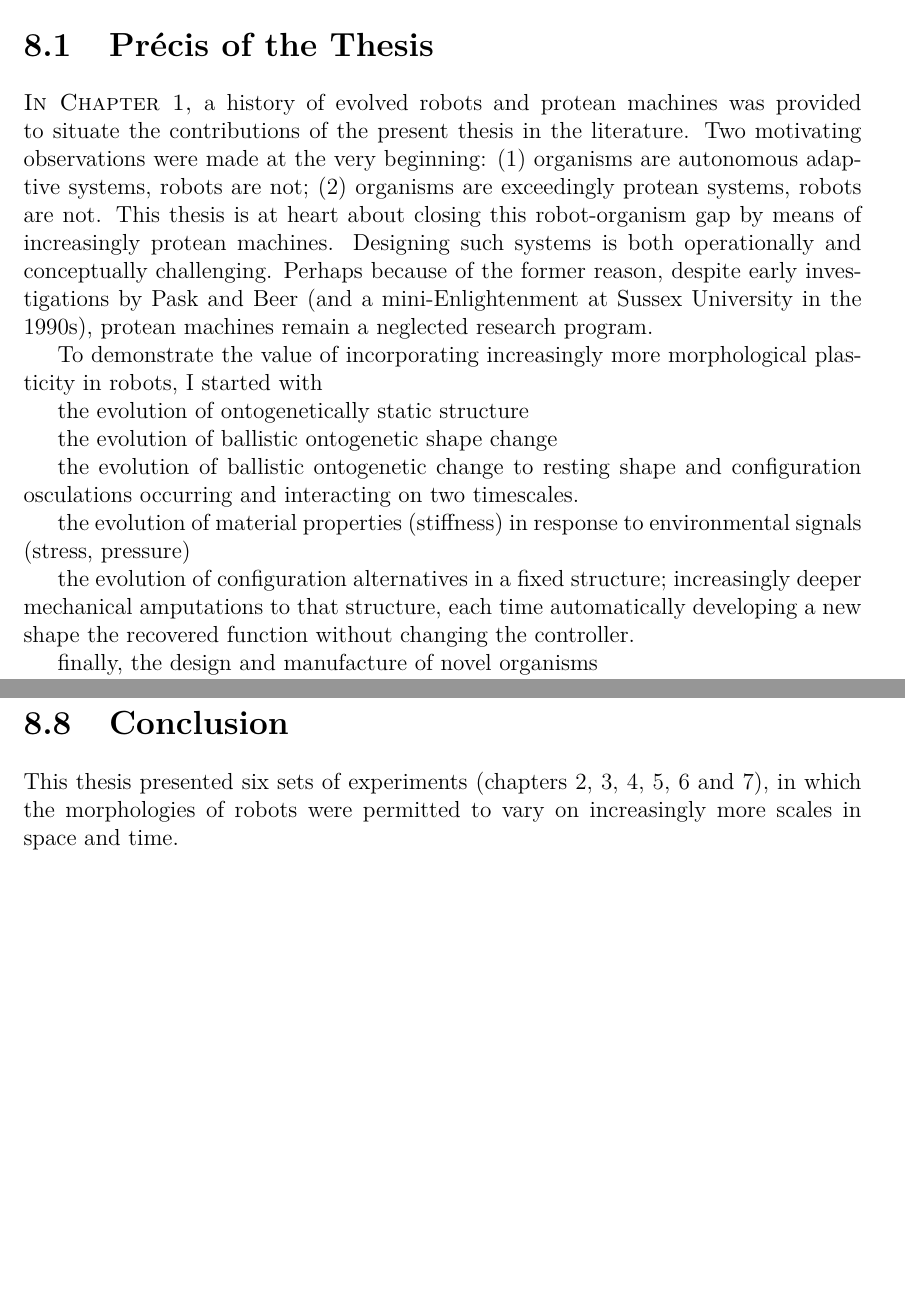
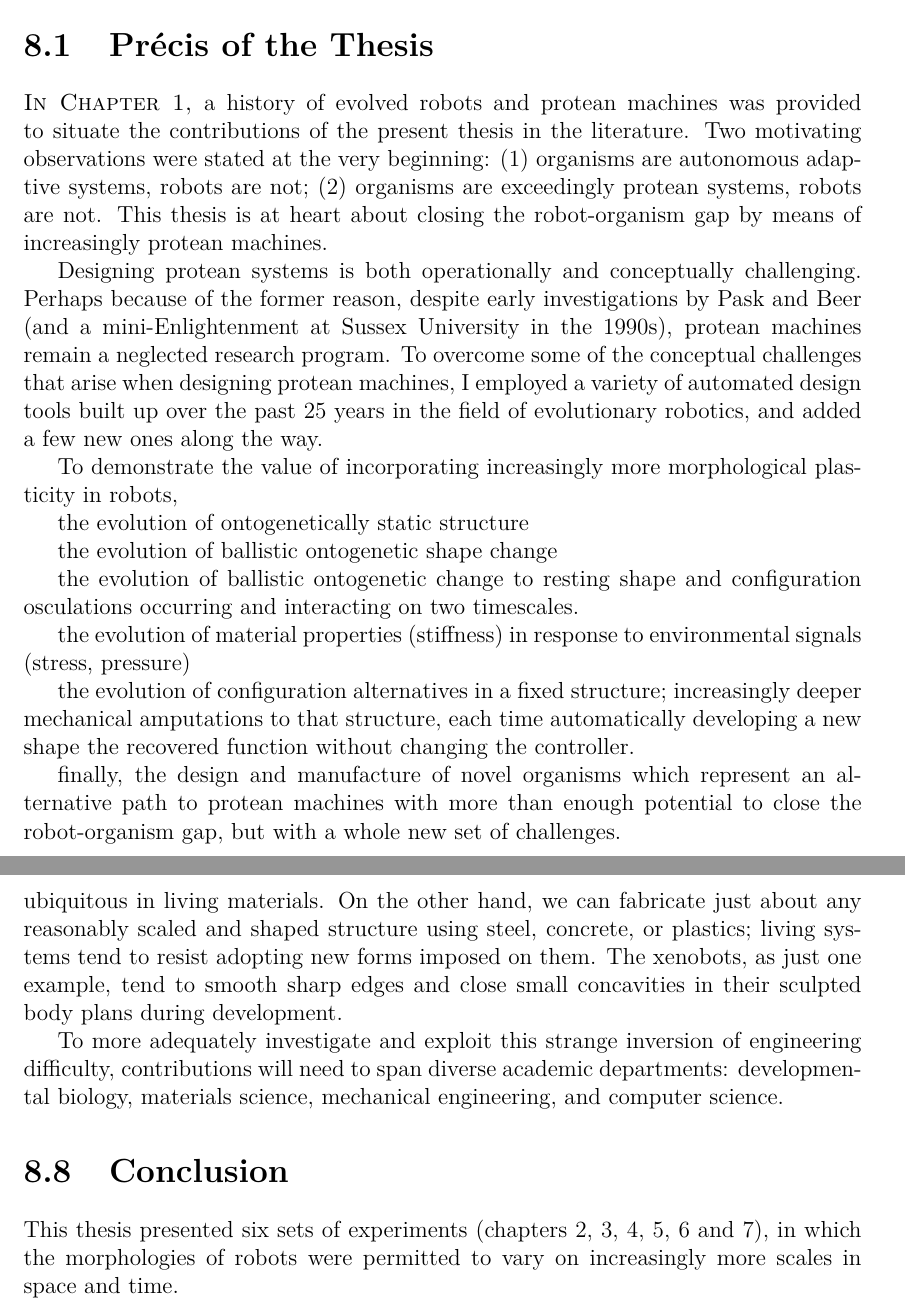
Before and after one commit to skriegman/Sam_Kriegman_opensource_PhD_thesis, a LaTeX thesis (root.tex, which reads Chapter08.tex): two parts of pages 35 and 44 of 56 before the commit and two parts of pages 35 and 46 of 57 after it, joined at a grey line, cut so that both start at the same text, the shorter picture padded with empty space. Compiled offline with pdfLaTeX.

Commit message:
more precis

```diff
--- a/Chapter08.tex
+++ b/Chapter08.tex
@@ -54,18 +54,22 @@ a history of
 evolved robots
 and protean machines was provided
 to situate the contributions of the present thesis in the literature.
-Two motivating observations were made at the very beginning:
+Two motivating observations were stated at the very beginning:
 (1) organisms are autonomous adaptive systems, robots are not;
 (2) organisms are exceedingly protean systems, robots are not.
-This thesis is at heart about closing this robot-organism gap by means of increasingly protean machines.
-Designing such systems is both operationally and conceptually challenging.
+This thesis is at heart about closing the robot-organism gap by means of increasingly protean machines.
+
+Designing protean systems is both operationally and conceptually challenging.
 Perhaps because of the former reason, despite early investigations by Pask and Beer (and a mini-Enlightenment at Sussex University in the 1990s), protean machines remain a neglected research program.
-
+To overcome some of the conceptual challenges that arise when designing protean machines,
+I employed a variety of automated design tools built up over the past 25 years in the field of evolutionary robotics, and added a few new ones along the way.
+% due to human cognitive limits, imposes heavy assumptions.
+% such as linearization, attempted isolation of heavily-coupled sub-systems, and explantation into simplified and/or artificial environments.
 
 
 To demonstrate
 the value of incorporating increasingly more morphological plasticity in robots,
-I started with
+
 
 the evolution of ontogenetically static structure
 
@@ -78,7 +82,10 @@ the evolution of material properties (stiffness) in response to environmental si
 
 the evolution of configuration alternatives in a fixed structure; increasingly deeper mechanical amputations to that structure, each time automatically developing a new shape the recovered function without changing the controller.
 
-finally, the design and manufacture of novel organisms
+finally, the design and manufacture of novel organisms which represent an alternative path to protean machines with more than enough potential to close the robot-organism gap, but with a whole new set of challenges.
+
+
+% Instead of looking to nature for inspiration, look to nature for materials.
 
 The following sections summarize each of these
 % preceding
@@ -790,3 +802,9 @@ These would be a kind of computer-designed organism but they would relax the bui
+Many behaviors that are difficult to instantiate in robots composed of metal and electronics such as self assembly, -reconfiguration, -reproduction, and -repair, are ubiquitous in living materials.
+On the other hand, we can fabricate just about any reasonably scaled and shaped structure using steel, concrete, or plastics; living systems tend to resist adopting new forms imposed on them.
+The xenobots, as just one example, tend to smooth sharp edges and close small concavities in their sculpted body plans during development.
+
+To more adequately investigate and exploit this strange inversion of engineering difficulty, contributions will need to span diverse academic departments: developmental biology, materials science, mechanical engineering, and computer science.
+
 
 
 \section{Conclusion}
```
Also changed, not shown: Chapter08.tex (5 more changed lines).
